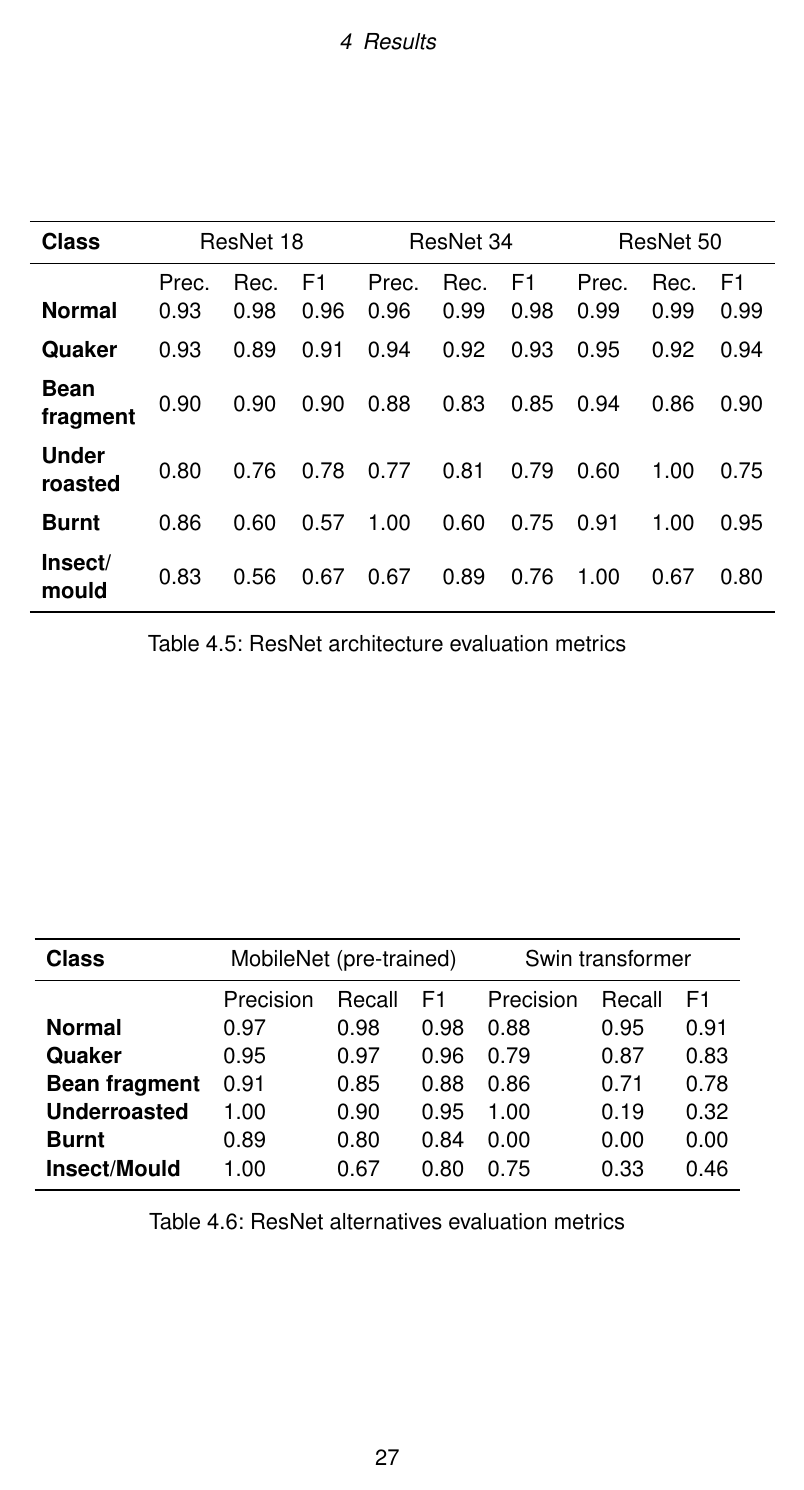
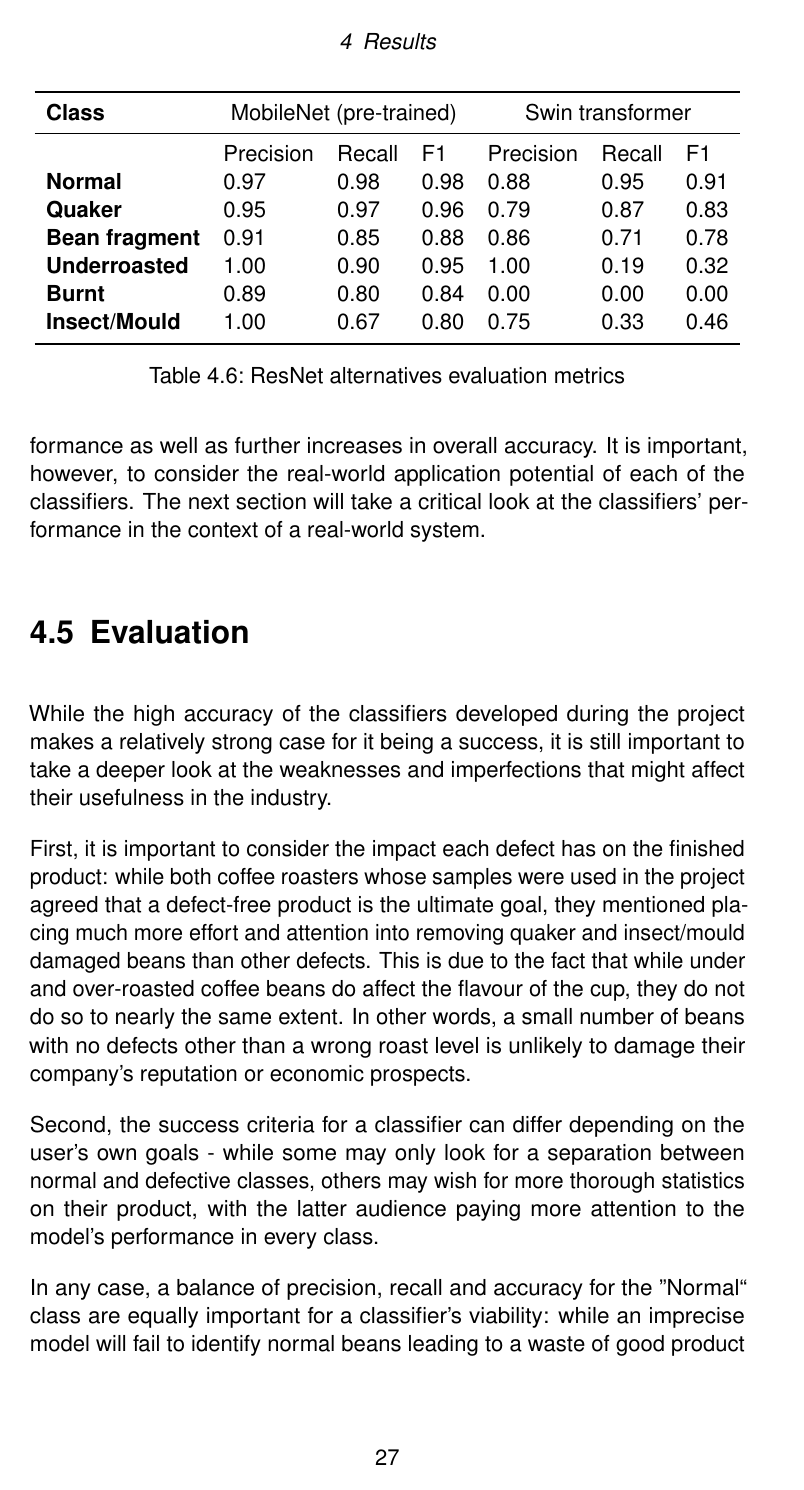
Before and after one commit to dont-text-me/PRBX-work, a LaTeX thesis (report/main.tex, which reads report/chapters/results.tex): page 33 of 36 before the commit and page 33 of 37 after it. Compiled offline with pdfLaTeX.

Commit message:
some evaluation content

```diff
--- a/report/chapters/results.tex
+++ b/report/chapters/results.tex
@@ -221,7 +210,7 @@ pre-trained MobileNet also achieving a 95\% result.
         \toprule
         \textbf{Class} & \multicolumn{3}{c}{ResNet 18} & \multicolumn{3}{c}{ResNet 34} & \multicolumn{3}{c}{ResNet 50} \\
         \midrule
-        {} & Prec. & Rec. & F1 & Prec. & Rec. & F1 & Prec. & Rec. & F1 \\
+        {} & {Prec.} & {Rec.} & F1 & {Prec.} & {Rec.} & F1 & {Prec.} & {Rec.} & F1 \\
         \textbf{Normal} & 0.93 & 0.98 & 0.96 & 0.96 & 0.99 & 0.98 & 0.99 & 0.99 & 0.99\\
         \addlinespace[0.5em]
         \textbf{Quaker} & 0.93 & 0.89 & 0.91 & 0.94 & 0.92 & 0.93 & 0.95 & 0.92 & 0.94\\
@@ -266,3 +262,21 @@ It is important, however, to consider the real-world application potential of ea
 The next section will take a critical look at the classifiers' performance in the context of a real-world system.
 \section{Evaluation}
 \label{sec:evaluation}
+While the high accuracy of the classifiers developed during the project makes a relatively strong case for it being a success,
+it is still important to take a deeper look at the weaknesses and imperfections that might affect their usefulness in the industry.
+
+First, it is important to consider the impact each defect has on the finished product: while both coffee roasters whose
+samples were used in the project agreed that a defect-free product is the ultimate goal, they mentioned placing much more
+effort and attention into removing quaker and insect/mould damaged beans than other defects.
+This is due to the fact that while under and over-roasted coffee beans do affect the flavour of the cup, they do not
+do so to nearly the same extent.
+In other words, a small number of beans with no defects other than a wrong roast level is unlikely to damage their company's
+reputation or economic prospects.
+
+Second, the success criteria for a classifier can differ depending on the user's own goals - while some may only look for
+a separation between normal and defective classes, others may wish for more thorough statistics on their product, with
+the latter audience paying more attention to the model's performance in every class.
+
+In any case, a balance of precision, recall and accuracy for the ''Normal`` class are equally
+important for a classifier's viability: while an imprecise model will fail to identify normal beans leading to
+a waste of good product and a negative impact on the finances of a roaster, a model with poor recall will mark too many
```
Also changed, not shown: report/chapters/results.tex (43 more changed lines), 1 other file.
